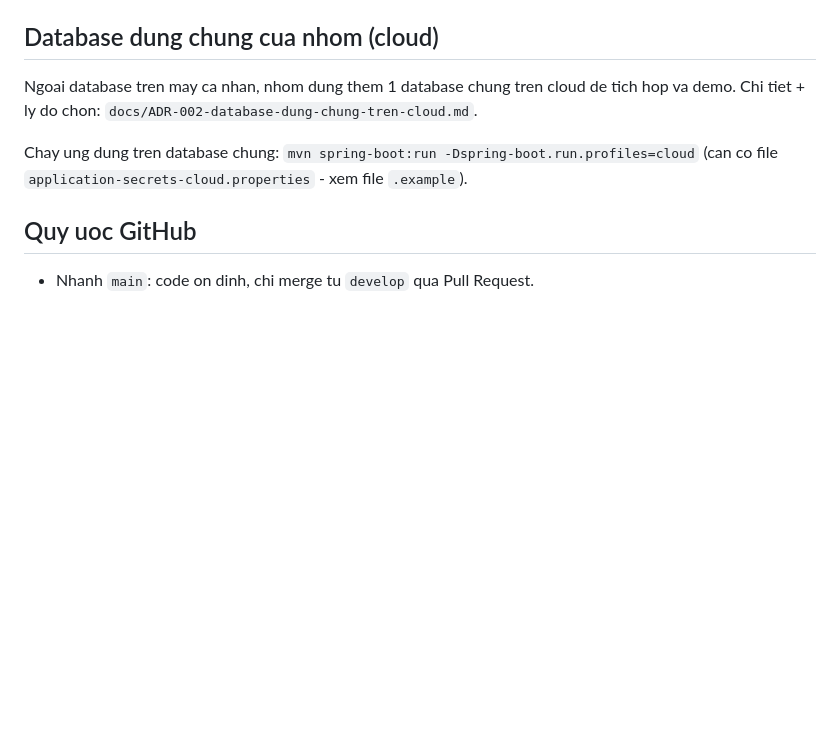
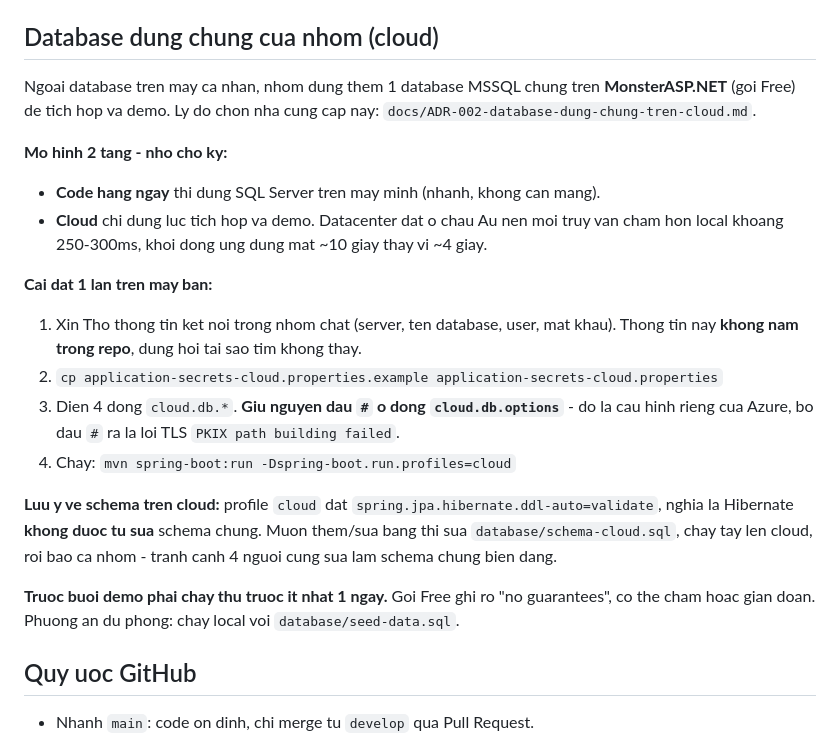
Before and after one commit to tho03072006-bot/CNPM_PROJECT_CK, a Markdown page: README.md, the part around the change. Rendered like a GitHub page; blank space fills up the shorter version.

Commit message:
docs(module4): hoan tat dung database chung tren cloud, cap nhat huong dan

```diff
--- a/README.md
+++ b/README.md
@@ -105,11 +105,31 @@ xem `src/test/java/edu/hcmute/cnpm/cinema/support/` va Muc 6 cua `CONTRIBUTING.m
 
 ## Database dung chung cua nhom (cloud)
 
-Ngoai database tren may ca nhan, nhom dung them 1 database chung tren cloud de tich hop va demo.
-Chi tiet + ly do chon: `docs/ADR-002-database-dung-chung-tren-cloud.md`.
+Ngoai database tren may ca nhan, nhom dung them 1 database MSSQL chung tren **MonsterASP.NET**
+(goi Free) de tich hop va demo. Ly do chon nha cung cap nay: `docs/ADR-002-database-dung-chung-tren-cloud.md`.
 
-Chay ung dung tren database chung: `mvn spring-boot:run -Dspring-boot.run.profiles=cloud`
-(can co file `application-secrets-cloud.properties` - xem file `.example`).
+**Mo hinh 2 tang - nho cho ky:**
+
+- **Code hang ngay** thi dung SQL Server tren may minh (nhanh, khong can mang).
+- **Cloud** chi dung luc tich hop va demo. Datacenter dat o chau Au nen moi truy van cham
+  hon local khoang 250-300ms, khoi dong ung dung mat ~10 giay thay vi ~4 giay.
+
+**Cai dat 1 lan tren may ban:**
+
+1. Xin Tho thong tin ket noi trong nhom chat (server, ten database, user, mat khau).
+   Thong tin nay **khong nam trong repo**, dung hoi tai sao tim khong thay.
+2. `cp application-secrets-cloud.properties.example application-secrets-cloud.properties`
+3. Dien 4 dong `cloud.db.*`. **Giu nguyen dau `#` o dong `cloud.db.options`** - do la cau hinh
+   rieng cua Azure, bo dau `#` ra la loi TLS `PKIX path building failed`.
+4. Chay: `mvn spring-boot:run -Dspring-boot.run.profiles=cloud`
+
+**Luu y ve schema tren cloud:** profile `cloud` dat `spring.jpa.hibernate.ddl-auto=validate`,
+nghia la Hibernate **khong duoc tu sua** schema chung. Muon them/sua bang thi sua
+`database/schema-cloud.sql`, chay tay len cloud, roi bao ca nhom - tranh canh 4 nguoi cung
+sua lam schema chung bien dang.
+
+**Truoc buoi demo phai chay thu truoc it nhat 1 ngay.** Goi Free ghi ro "no guarantees",
+co the cham hoac gian doan. Phuong an du phong: chay local voi `database/seed-data.sql`.
 
 ## Quy uoc GitHub
 
```
Also changed, not shown: docs/KE_HOACH_MODULE4.md (+9 -6 lines).
